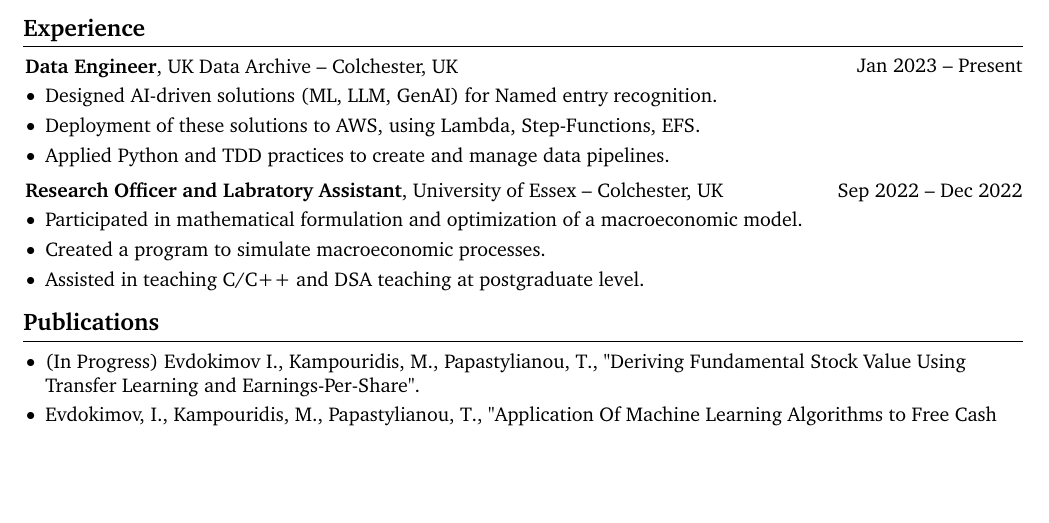
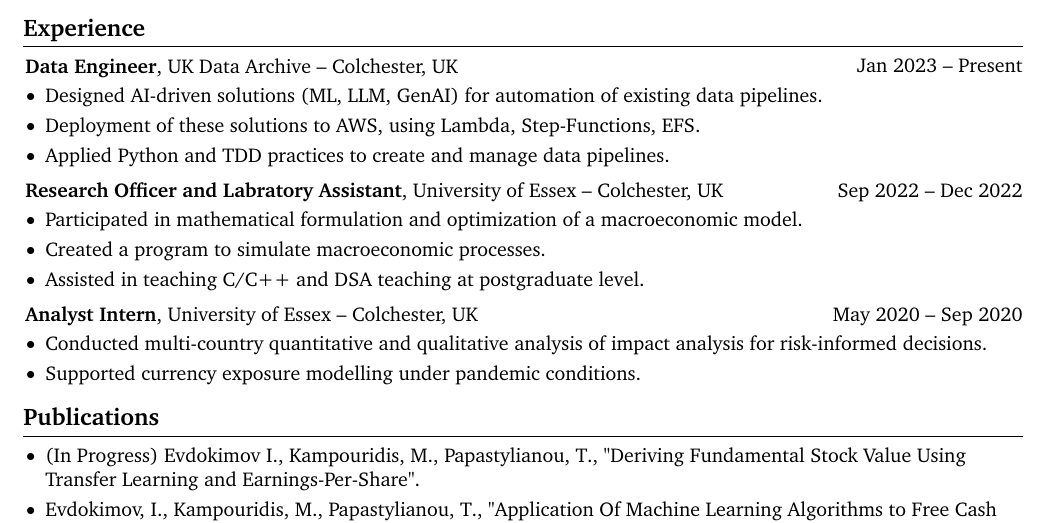
Before and after one commit to ivan020/resume, a LaTeX document (main.tex): part of the page, cut so that both start at the same text, the shorter picture padded with empty space. Compiled offline with pdfLaTeX.

Commit message:
rephrased and added experience

```diff
--- a/main.tex
+++ b/main.tex
@@ -211,7 +211,7 @@
         \vspace{0.10 cm}
         \begin{onecolentry}
             \begin{highlights}
-              \item Designed AI-driven solutions (ML, LLM, GenAI) for Named entry recognition.
+              \item Designed AI-driven solutions (ML, LLM, GenAI) for automation of existing data pipelines.
               \item Deployment of these solutions to AWS, using Lambda, Step-Functions, EFS.
               \item Applied Python and TDD practices to create and manage data pipelines.
             \end{highlights}
@@ -234,6 +234,20 @@
             \end{highlights}
         \end{onecolentry}
 
+        \vspace{0.2 cm}
+
+        \begin{twocolentry}{
+            May 2020 – Sep 2020
+        }
+            \textbf{Analyst Intern}, University of Essex -- Colchester, UK\end{twocolentry}
+
+        \vspace{0.10 cm}
+        \begin{onecolentry}
+            \begin{highlights}
+              \item Conducted multi-country quantitative and qualitative analysis of impact analysis for risk-informed decisions.
+              \item Supported currency exposure modelling under pandemic conditions.
+            \end{highlights}
+        \end{onecolentry}
     \section{Publications}
 
     \begin{onecolentry}
```
Also changed, not shown: main.pdf, main.tex (1 more changed lines).
